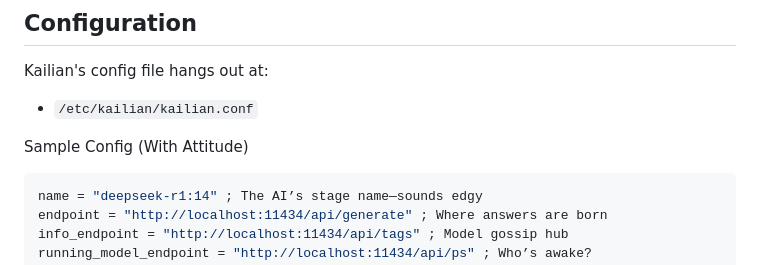
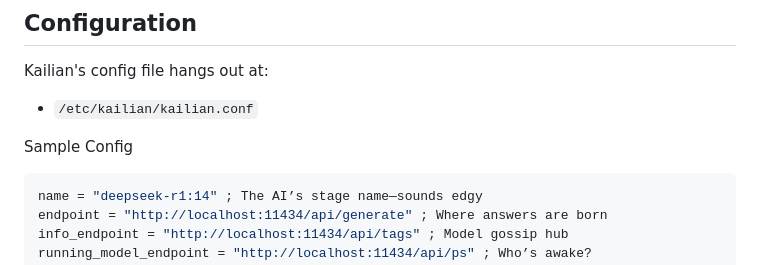
Before and after one commit to laugenbrezel1004/kailian, a Markdown page: README.md, the part around the change. GitHub-like rendering.

Commit message:
rework readme.md

````diff
--- a/README.md
+++ b/README.md
@@ -46,7 +46,7 @@ Kailian's config file hangs out at:
 
 - `/etc/kailian/kailian.conf`
 
-Sample Config (With Attitude)
+Sample Config
 ```bash
 name = "deepseek-r1:14" ; The AI’s stage name—sounds edgy
 endpoint = "http://localhost:11434/api/generate" ; Where answers are born
````
